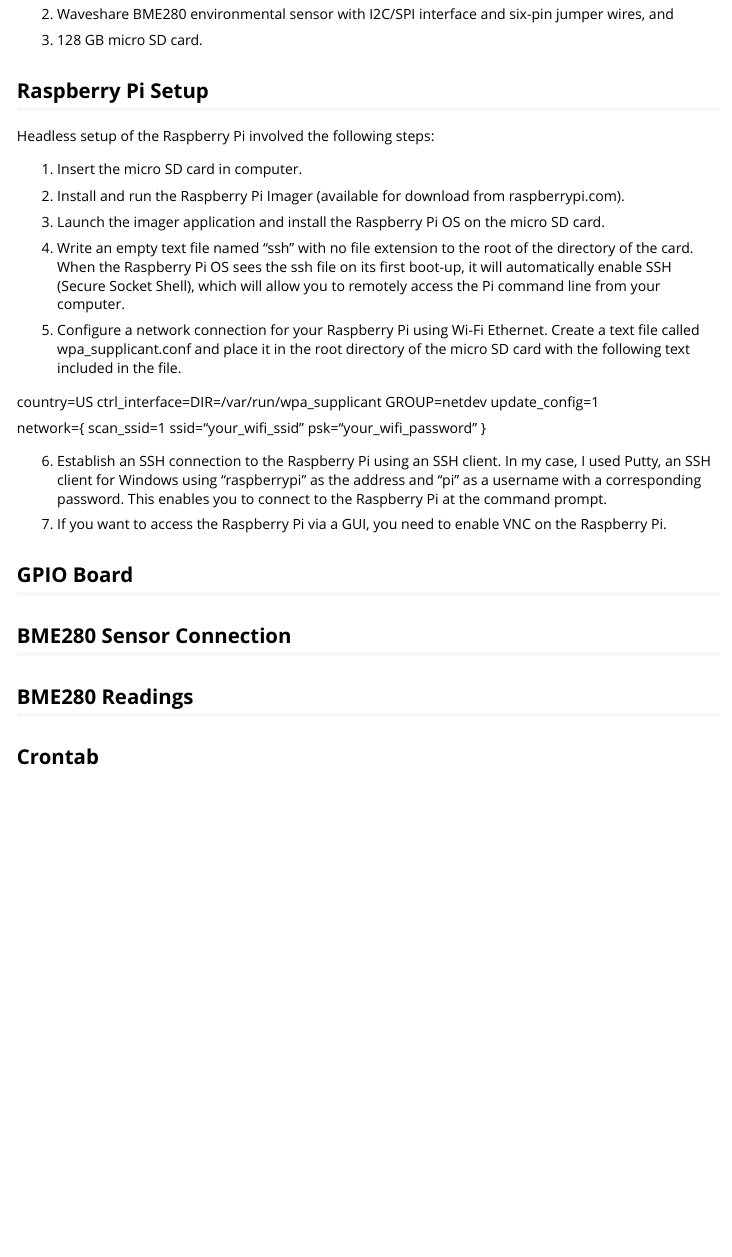
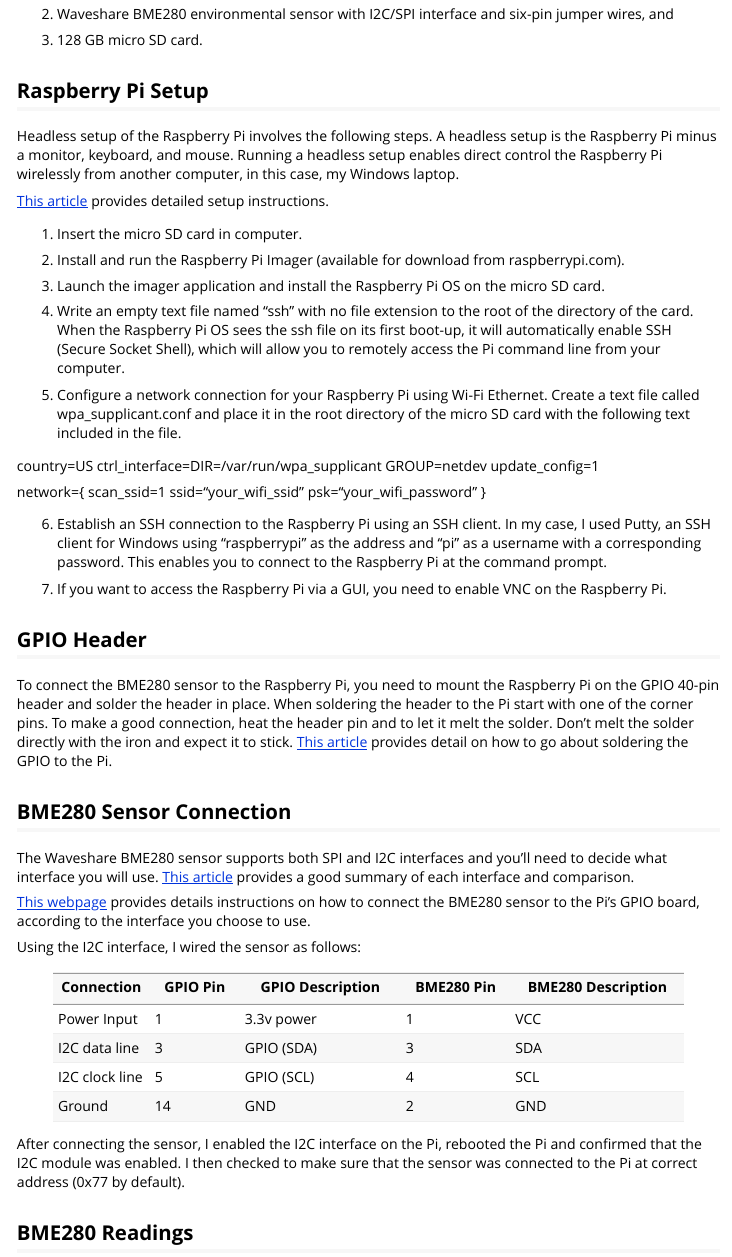
Before and after one commit to dtminnick/humidity, an R Markdown document (vignettes/setup.Rmd): the page in a window 1100 px wide, from 210 px down. Rendered offline with R 4.5, knitr and Pandoc, with nearby package versions.

Commit message:
Setup vignette updates

```diff
--- a/vignettes/setup.Rmd
+++ b/vignettes/setup.Rmd
@@ -28,7 +28,12 @@ wires, and
 
 ## Raspberry Pi Setup
 
-Headless setup of the Raspberry Pi involved the following steps:
+Headless setup of the Raspberry Pi involves the following steps.  A headless setup
+is the Raspberry Pi minus a monitor, keyboard, and mouse.  Running a headless setup
+enables direct control the Raspberry Pi wirelessly from another computer, in this
+case, my Windows laptop.
+
+[This article](https://www.tomshardware.com/reviews/raspberry-pi-headless-setup-how-to,6028.html) provides detailed setup instructions.
 
 1. Insert the micro SD card in computer.
 
@@ -63,10 +68,40 @@ Pi at the command prompt.
 7. If you want to access the Raspberry Pi via a GUI, you need to enable VNC on the
 Raspberry Pi.
 
-## GPIO Board
+## GPIO Header
+
+To connect the BME280 sensor to the Raspberry Pi, you need to mount the Raspberry Pi
+on the GPIO 40-pin header and solder the header in place.  When soldering the header
+to the Pi start with one of the corner pins. To make a good connection, heat
+the header pin and to let it melt the solder.  Don’t melt the solder directly with
+the iron and expect it to stick.  [This article](https://dronebotworkshop.com/soldering-raspberry-pi-zero-gpio/) provides detail
+on how to go about soldering the GPIO to the Pi.
 
 ## BME280 Sensor Connection
 
+The Waveshare BME280 sensor supports both SPI and I2C interfaces and you'll need to decide what
+interface you will use.  [This article](https://medium.com/@rjrajbir24/difference-between-i2c-and-spi-i2c-vs-spi-c6a68d7242c4)
+provides a good summary of each interface and comparison.
+
+[This webpage](https://www.waveshare.com/wiki/BME280_Environmental_Sensor) provides
+details instructions on how to connect the BME280 sensor to the Pi's GPIO board, according
+to the interface you choose to use.
+
+Using the I2C interface, I wired the sensor as follows:
+
+Connection | GPIO Pin | GPIO Description | BME280 Pin | BME280 Description
+-----------|----------|------------------|------------|-------------------
+Power Input | 1 | 3.3v power | 1 | VCC
+I2C data line | 3 | GPIO (SDA) | 3 | SDA
+I2C clock line | 5 | GPIO (SCL) | 4 | SCL
+Ground | 14 | GND | 2 | GND
+
+After connecting the sensor, I enabled the I2C interface on the Pi, rebooted the Pi
+and confirmed that the I2C module was enabled.  I then checked to make sure that the
+sensor was connected to the Pi at correct address (0x77 by default).
+
 ## BME280 Readings
 
+
+
 ## Crontab
```
Also changed, not shown: data/readings.rda, inst/reference/BME280 Environmental Sensor User Manual.pdf (added).
